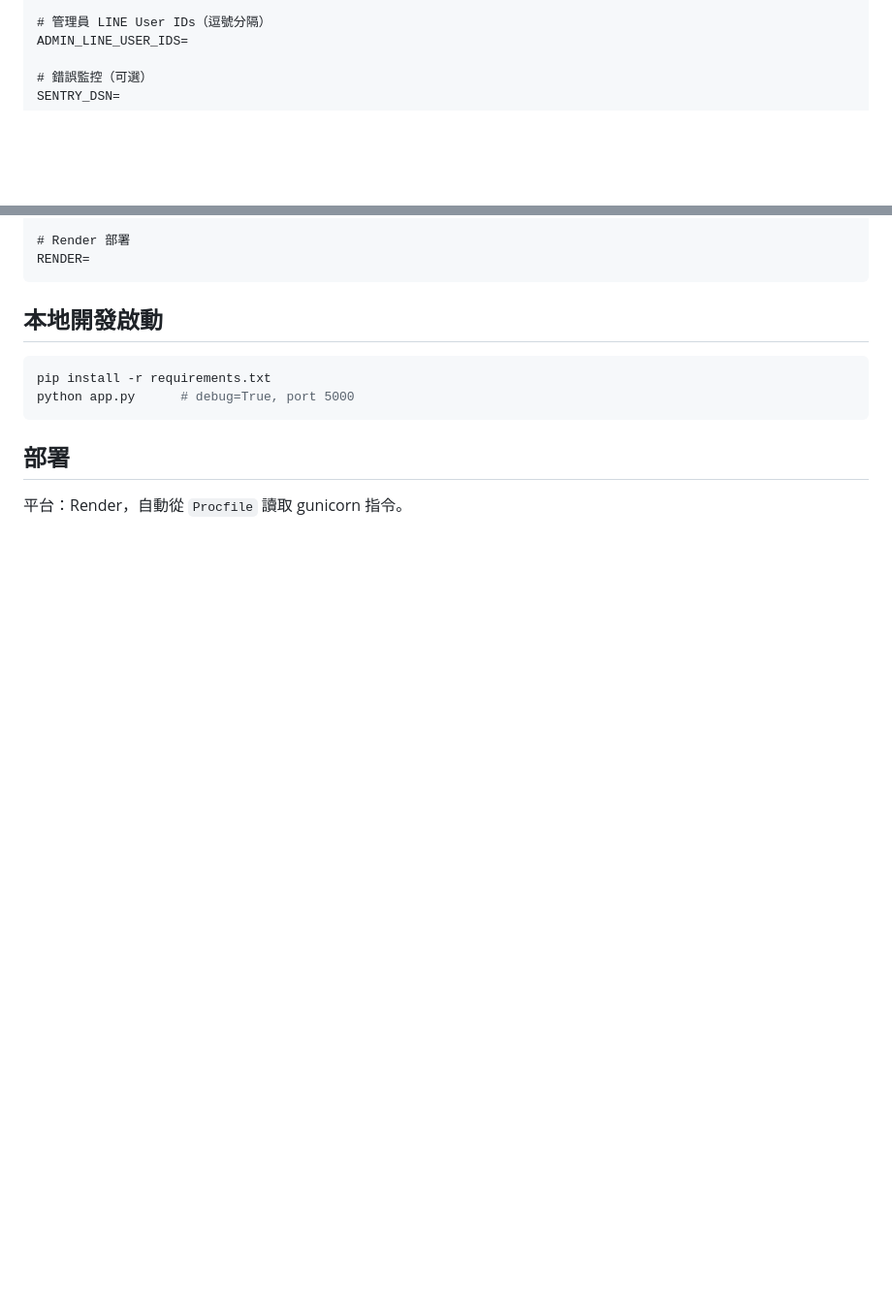
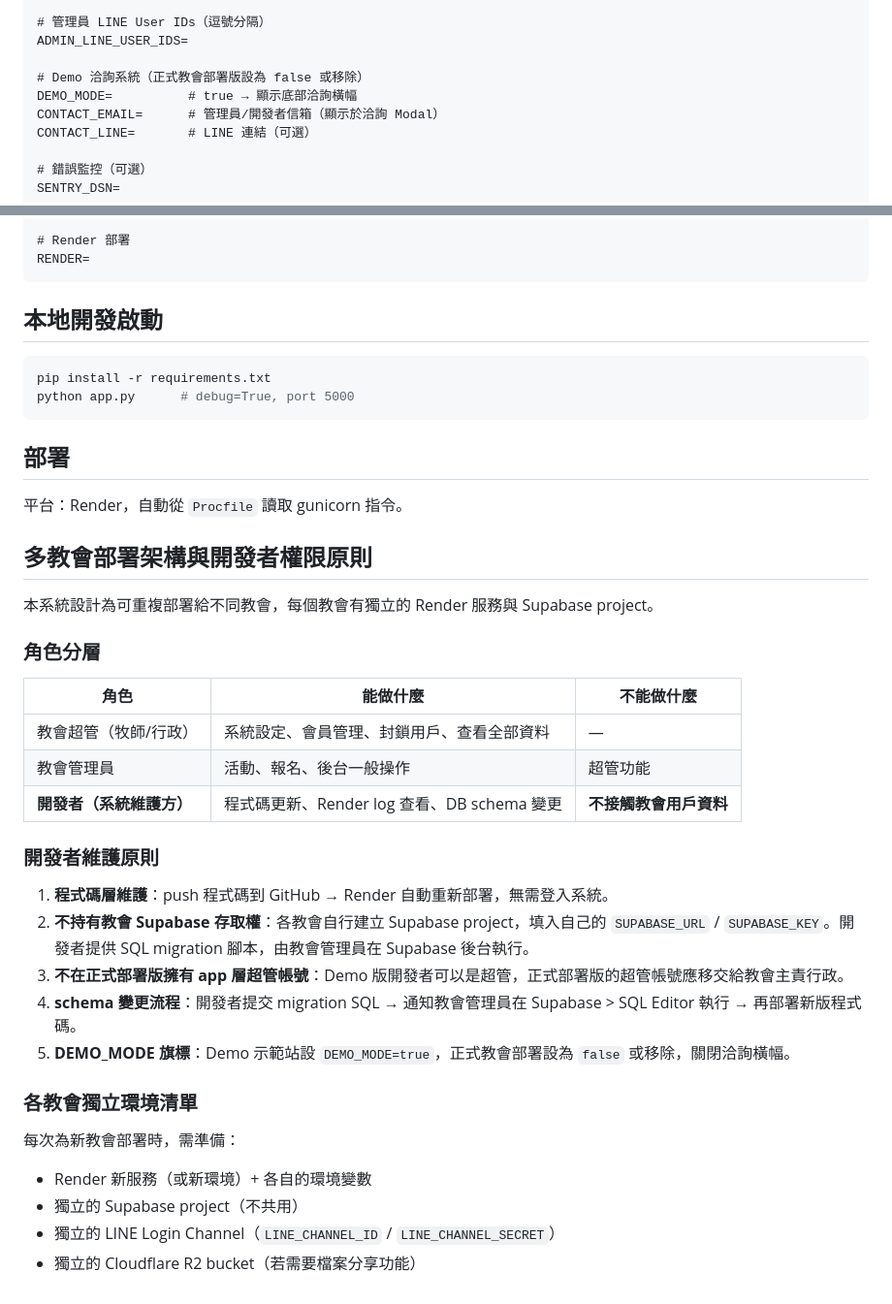
Before and after one commit to windsjp00171-star/Church-Management-System-demo, a Markdown page: CLAUDE.md, 2 parts joined by grey strips. Shown at 97% size. Rendered like a GitHub page; blank space fills up the shorter version.

Commit message:
docs: 補充多教會部署架構與開發者權限原則
- 新增 DEMO_MODE / CONTACT_EMAIL / CONTACT_LINE 環境變數說明
- 說明開發者維護原則：程式碼層維護、不持有教會 Supabase 存取權、
  不在正式部署版擁有超管帳號、schema 變更流程
- 各教會獨立環境清單（Render / Supabase / LINE / R2）

https://claude.ai/code/session_0183NpnXdYkQ9wrCKXBa8LvC

```diff
--- a/CLAUDE.md
+++ b/CLAUDE.md
@@ -143,6 +143,11 @@ ANTHROPIC_API_KEY=
 # 管理員 LINE User IDs（逗號分隔）
 ADMIN_LINE_USER_IDS=
 
+# Demo 洽詢系統（正式教會部署版設為 false 或移除）
+DEMO_MODE=          # true → 顯示底部洽詢橫幅
+CONTACT_EMAIL=      # 管理員/開發者信箱（顯示於洽詢 Modal）
+CONTACT_LINE=       # LINE 連結（可選）
+
 # 錯誤監控（可選）
 SENTRY_DSN=
 
@@ -160,3 +165,31 @@ python app.py      # debug=True, port 5000
 ## 部署
 
 平台：Render，自動從 `Procfile` 讀取 gunicorn 指令。
+
+## 多教會部署架構與開發者權限原則
+
+本系統設計為可重複部署給不同教會，每個教會有獨立的 Render 服務與 Supabase project。
+
+### 角色分層
+
+| 角色 | 能做什麼 | 不能做什麼 |
+|------|---------|-----------|
+| 教會超管（牧師/行政）| 系統設定、會員管理、封鎖用戶、查看全部資料 | — |
+| 教會管理員 | 活動、報名、後台一般操作 | 超管功能 |
+| **開發者（系統維護方）** | 程式碼更新、Render log 查看、DB schema 變更 | **不接觸教會用戶資料** |
+
+### 開發者維護原則
+
+1. **程式碼層維護**：push 程式碼到 GitHub → Render 自動重新部署，無需登入系統。
+2. **不持有教會 Supabase 存取權**：各教會自行建立 Supabase project，填入自己的 `SUPABASE_URL` / `SUPABASE_KEY`。開發者提供 SQL migration 腳本，由教會管理員在 Supabase 後台執行。
+3. **不在正式部署版擁有 app 層超管帳號**：Demo 版開發者可以是超管，正式部署版的超管帳號應移交給教會主責行政。
+4. **schema 變更流程**：開發者提交 migration SQL → 通知教會管理員在 Supabase > SQL Editor 執行 → 再部署新版程式碼。
+5. **DEMO_MODE 旗標**：Demo 示範站設 `DEMO_MODE=true`，正式教會部署設為 `false` 或移除，關閉洽詢橫幅。
+
+### 各教會獨立環境清單
+
+每次為新教會部署時，需準備：
+- Render 新服務（或新環境）+ 各自的環境變數
+- 獨立的 Supabase project（不共用）
+- 獨立的 LINE Login Channel（`LINE_CHANNEL_ID` / `LINE_CHANNEL_SECRET`）
+- 獨立的 Cloudflare R2 bucket（若需要檔案分享功能）
```
